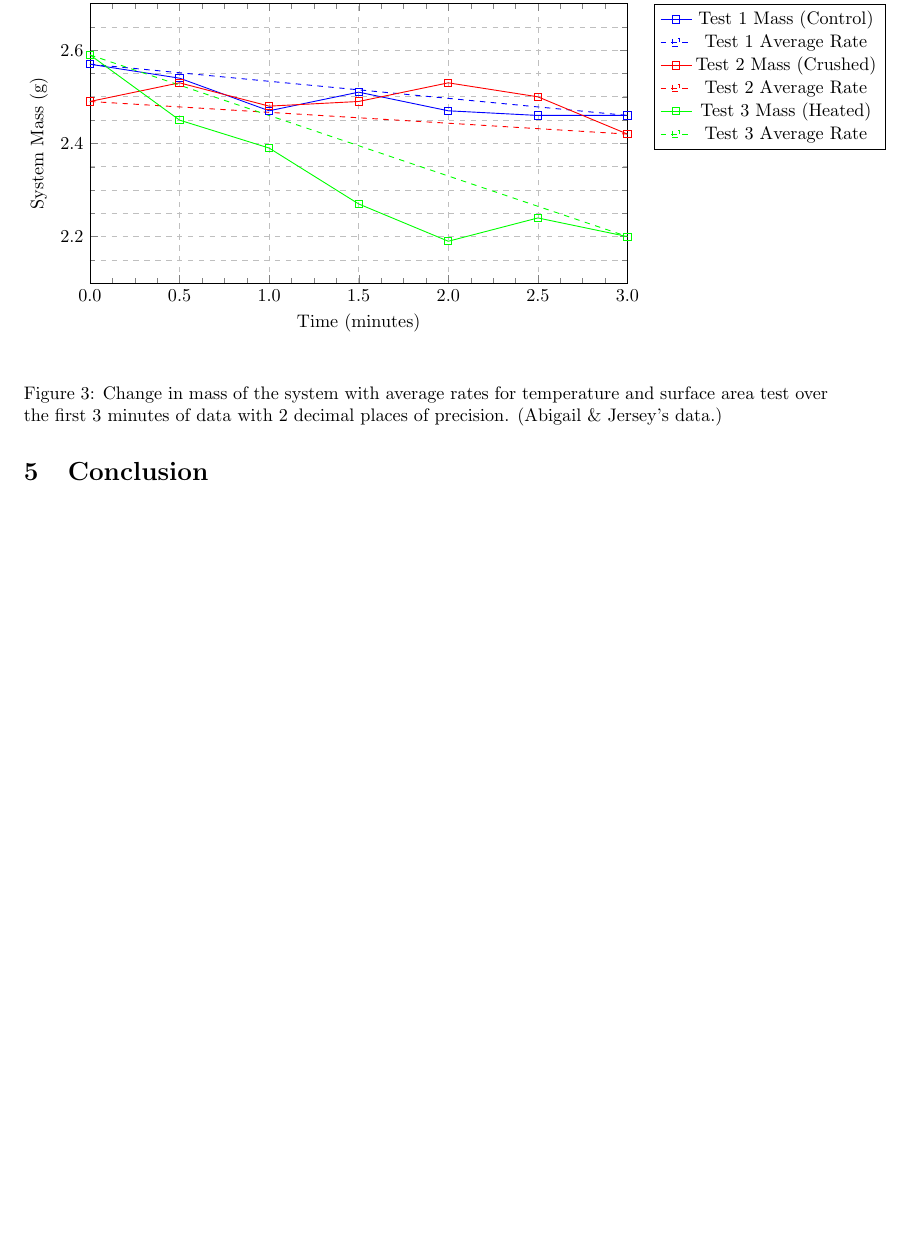
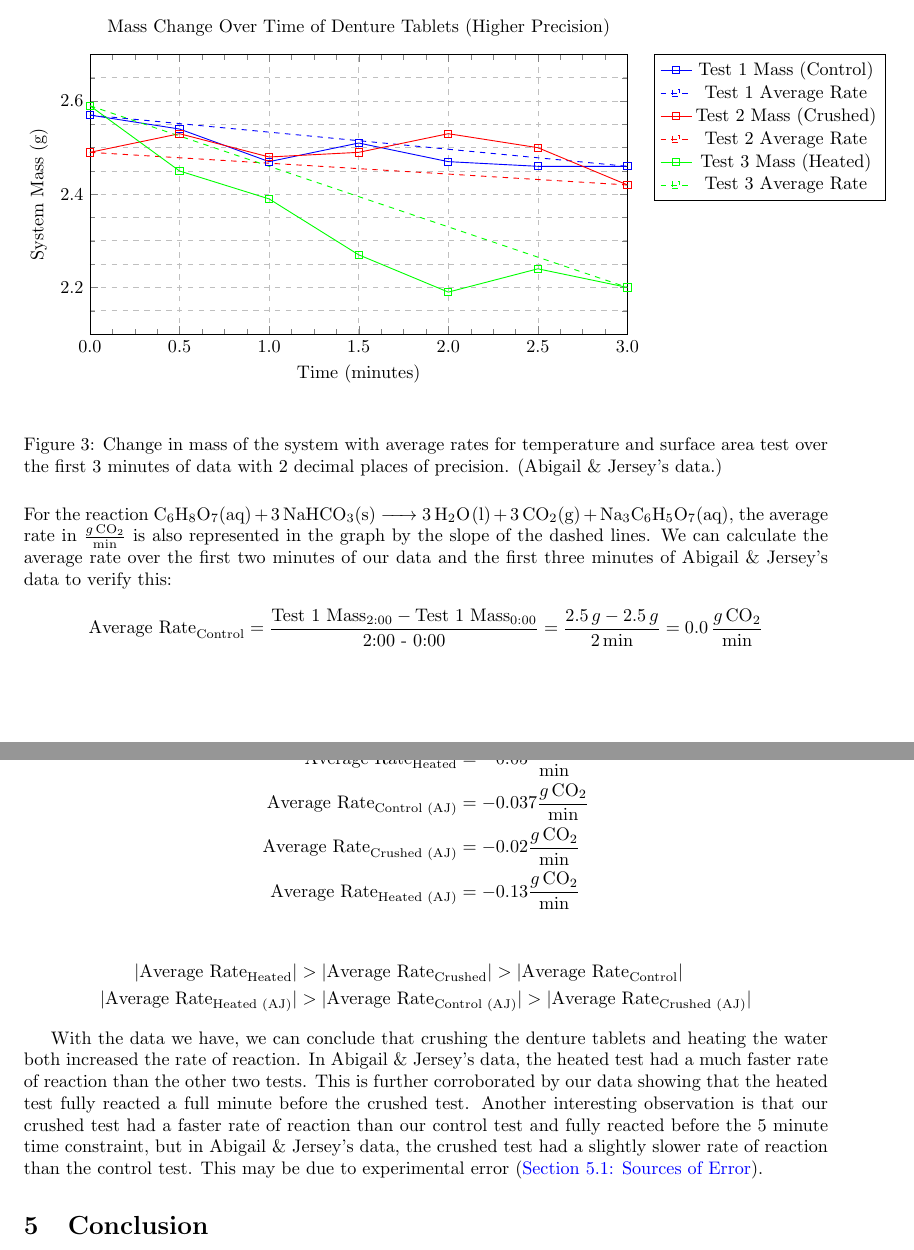
Before and after one commit to vuktacic/tex, a LaTeX document (chemistry12/lab1b/main.tex, which reads chemistry12/lab1b/sections/04-analysis.tex): part of page 5 of 5 before the commit and two parts of pages 5 and 6 of 6 after it, the two joined at a grey line, cut at the place of the change. Compiled offline with pdfLaTeX.

Commit message:
sec 4 DONE

```diff
--- a/chemistry12/lab1b/main.tex
+++ b/chemistry12/lab1b/main.tex
@@ -23,7 +23,7 @@
 % Chemical equation macros
 \newcommand{\reactionOne}{\ce{CaCO3(s) + 2HCl(aq) -> CO2(g) + CaCl2(aq) + H2O(l)}}
 \newcommand{\reactionTwo}{\ce{C6H8O7(aq) + 3NaHCO3(s) -> 3H2O(l) + 3CO2(g) + Na3C6H5O7(aq)}}
-\newcommand{\defunits}{$\frac{g \, \ce{CO2}}{\text{min}}$}
+\newcommand{\defunits}{\frac{g \, \ce{CO2}}{\text{min}}}
 
 \author{}
 
--- a/chemistry12/lab1b/sections/04-analysis.tex
+++ b/chemistry12/lab1b/sections/04-analysis.tex
@@ -92,3 +93,8 @@ For the reaction \reactionOne, the rate can be measured in \defunits
+    \text{Average Rate}_{1.0M} &= \frac{\text{Test 1 Mass}_{5:00} - \text{Test 1 Mass}_{0:00}}{\text{5:00 - 0:00}} =\frac{27.8 \, g - 28.5 \, g}{5 \, \text{min}} = -0.1 \, \defunits \\
+    \text{Average Rate}_{3.0M} &= \frac{\text{Test 2 Mass}_{5:00} - \text{Test 2 Mass}_{0:00}}{\text{5:00 - 0:00}} = \frac{44.8 \, g - 46.1 \, g}{5 \, \text{min}} = -0.26 \, \defunits
+\end{align*}
+
+Based on the calculated average rates, it is evident that the reaction with higher concentration of \ce{HCl} had a faster rate of reaction (its magnitude is greater). $ |-0.26 \defunits| > |-0.1 \defunits| $
 
 \subsection{Temperature \& Surface Area Test Analysis}
 
@@ -273,3 +279,27 @@ For the reaction \reactionOne, the rate can be measured in \defunits
     \end{tikzpicture}
     \caption{Change in mass of the system with average rates for temperature and surface area test over the first 3 minutes of data with 2 decimal places of precision. (Abigail \& Jersey's data.)}
 \end{figure}
+
+For the reaction \reactionTwo, the average rate in $\defunits$~is also represented in the graph by the slope of the dashed lines. We can calculate the average rate over the first two minutes of our data and the first three minutes of Abigail \& Jersey's data to verify this:
+%% show ONE calculation, and then just show the rest of the average rates
+\begin{align*}
+    \text{Average Rate}_{\text{Control}} &= \frac{\text{Test 1 Mass}_{2:00} - \text{Test 1 Mass}_{0:00}}{\text{2:00 - 0:00}} = \frac{2.5 \, g - 2.5 \, g}{2 \, \text{min}} = 0.0 \, \defunits \\
+\end{align*}
+%% show the rest of the average rates with just the calculated answer
+\begin{align*}
+    \text{Average Rate}_{\text{Crushed}} &= -0.05 \defunits \\
+    \text{Average Rate}_{\text{Heated}} &= -0.05 \defunits \\
+    \text{Average Rate}_{\text{Control (AJ)}} &= -0.037 \defunits \\
+    \text{Average Rate}_{\text{Crushed (AJ)}} &= -0.02 \defunits \\
+    \text{Average Rate}_{\text{Heated (AJ)}} &= -0.13 \defunits
+\end{align*}
+
+\begin{align*}
+    |\text{Average Rate}_{\text{Heated}}| &> |\text{Average Rate}_{\text{Crushed}}| > |\text{Average Rate}_{\text{Control}}| \\
+    |\text{Average Rate}_{\text{Heated (AJ)}}| &> |\text{Average Rate}_{\text{Control (AJ)}}| > |\text{Average Rate}_{\text{Crushed (AJ)}}|
+\end{align*}
+
+With the data we have, we can conclude that crushing the denture tablets and heating the water both increased the rate of reaction. In Abigail \& Jersey's data, the heated test had a much faster rate of reaction than the other two tests. This is further corroborated by our data showing that the heated test fully reacted a full minute before the crushed test.
+Another interesting observation is that our crushed test had a faster rate of reaction than our control test and fully reacted before the 5 minute time constraint, but in Abigail \& Jersey's data, the crushed test had a slightly slower rate of reaction than the control test. This may be due to experimental error (\hyperref[subsec:sources-of-error]{Section \ref*{subsec:sources-of-error}: \nameref*{subsec:sources-of-error}}).
+
+%% DONE
```
Also changed, not shown: chemistry12/lab1b/sections/03-data.tex (+2 -2 lines), chemistry12/lab1b/sections/05-conclusion.tex (+2 -0 lines), chemistry12/lab1b/main.pdf, chemistry12/lab1b/output/main.pdf, chemistry12/lab1b/sections/04-analysis.tex (3 more changed lines).
